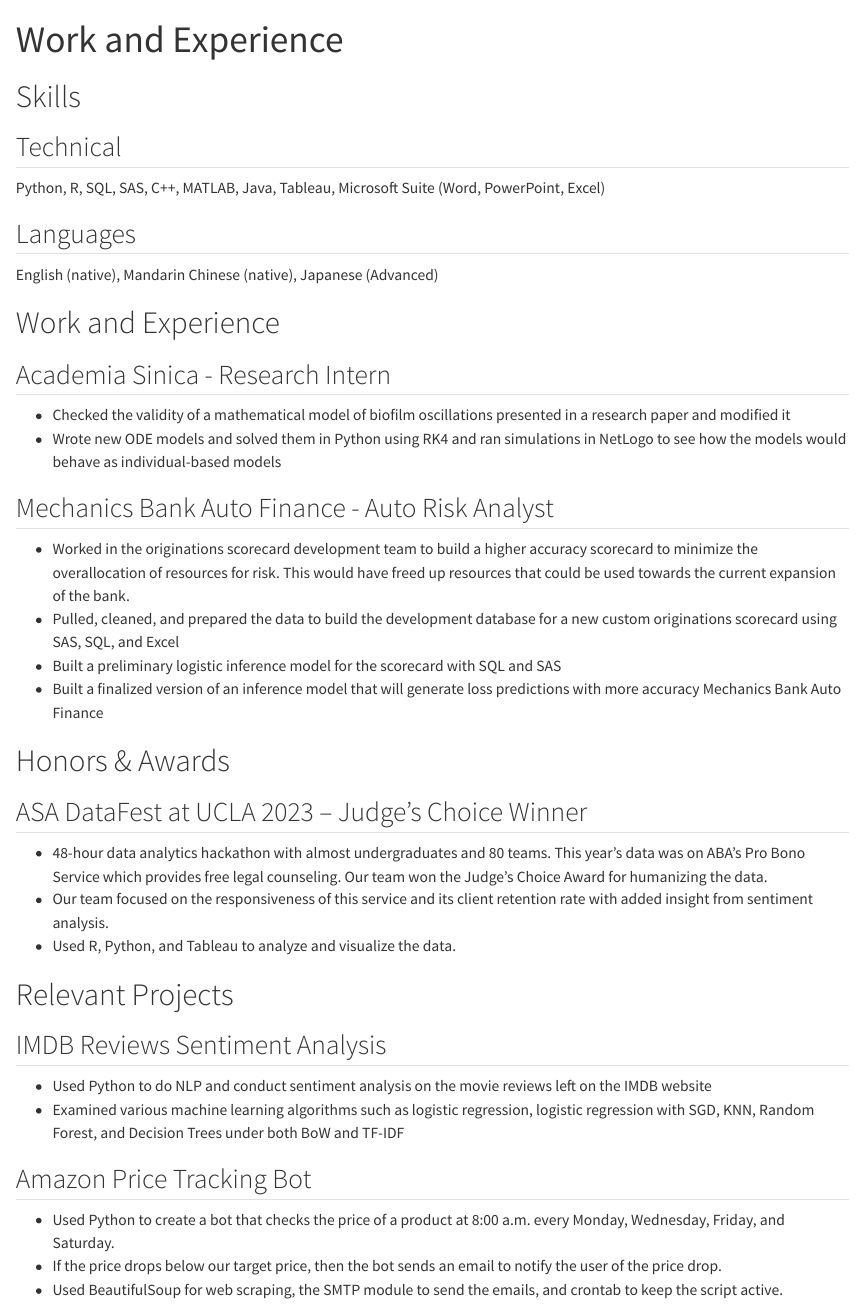
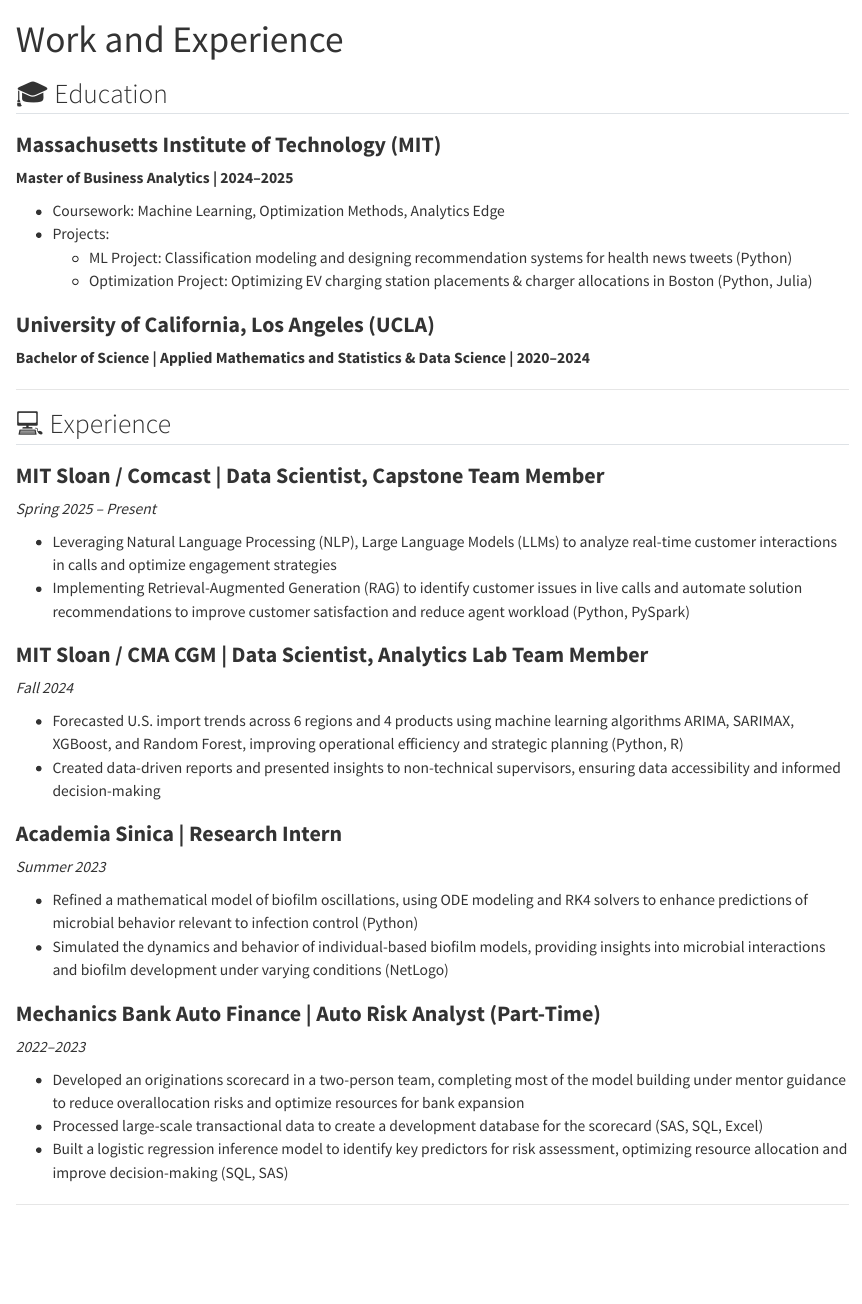
Before and after one commit to Yuki620/PIC16B, a Quarto document (experiences.qmd): the page in a window 1100 px wide, from its top. Rendered offline with R 4.5, knitr and Pandoc in place of Quarto, with nearby package versions.

Commit message:
Updated work & experiences

```diff
--- a/experiences.qmd
+++ b/experiences.qmd
@@ -2,47 +2,47 @@
 title: "Work and Experience"
 format: html
 ---
-# Skills
 
-## Technical
+## 🎓 Education
 
- Python, R, SQL, SAS, C++, MATLAB, Java, Tableau, Microsoft Suite (Word, PowerPoint, Excel)
+### **Massachusetts Institute of Technology (MIT)**
 
-## Languages
+**Master of Business Analytics | 2024–2025**
 
- English (native), Mandarin Chinese (native), Japanese (Advanced)
+- Coursework: Machine Learning, Optimization Methods, Analytics Edge
+- Projects:
+  - ML Project: Classification modeling and designing recommendation systems for health news tweets (Python)
+  - Optimization Project: Optimizing EV charging station placements & charger allocations in Boston (Python, Julia)
 
-# Work and Experience
+### **University of California, Los Angeles (UCLA)**
 
-## Academia Sinica - Research Intern
+**Bachelor of Science | Applied Mathematics and Statistics & Data Science | 2020–2024**
 
-- Checked the validity of a mathematical model of biofilm oscillations presented in a research paper and modified it
-- Wrote new ODE models and solved them in Python using RK4 and ran simulations in NetLogo to see how the models would
-behave as individual-based models
+---
 
-## Mechanics Bank Auto Finance - Auto Risk Analyst
+## 💻 Experience
 
-- Worked in the originations scorecard development team to build a higher accuracy scorecard to minimize the overallocation of resources for risk. This would have freed up resources that could be used towards the current expansion of the bank.
-- Pulled, cleaned, and prepared the data to build the development database for a new custom originations scorecard using SAS, SQL, and Excel
-- Built a preliminary logistic inference model for the scorecard with SQL and SAS
-- Built a finalized version of an inference model that will generate loss predictions with more accuracy Mechanics Bank Auto
-Finance
+### **MIT Sloan / Comcast | Data Scientist, Capstone Team Member**
+_Spring 2025 – Present_
 
-# Honors & Awards
-## ASA DataFest at UCLA 2023 – Judge’s Choice Winner
-- 48-hour data analytics hackathon with almost undergraduates and 80 teams. This year’s data was on ABA's Pro Bono Service which provides free legal counseling. Our team won the Judge's Choice Award for humanizing the data.
-- Our team focused on the responsiveness of this service and its client retention rate with added insight from sentiment analysis.
-- Used R, Python, and Tableau to analyze and visualize the data.
+- Leveraging Natural Language Processing (NLP), Large Language Models (LLMs) to analyze real-time customer interactions in calls and optimize engagement strategies
+- Implementing Retrieval-Augmented Generation (RAG) to identify customer issues in live calls and automate solution recommendations to improve customer satisfaction and reduce agent workload (Python, PySpark)
 
-# Relevant Projects
+### **MIT Sloan / CMA CGM | Data Scientist, Analytics Lab Team Member**
+_Fall 2024_
 
-## IMDB Reviews Sentiment Analysis
+- Forecasted U.S. import trends across 6 regions and 4 products using machine learning algorithms ARIMA, SARIMAX, XGBoost, and Random Forest, improving operational efficiency and strategic planning (Python, R)
+- Created data-driven reports and presented insights to non-technical supervisors, ensuring data accessibility and informed decision-making
 
-- Used Python to do NLP and conduct sentiment analysis on the movie reviews left on the IMDB website
-- Examined various machine learning algorithms such as logistic regression, logistic regression with SGD, KNN, Random Forest, and Decision Trees under both BoW and TF-IDF
+### **Academia Sinica | Research Intern**
+_Summer 2023_
 
-## Amazon Price Tracking Bot
+- Refined a mathematical model of biofilm oscillations, using ODE modeling and RK4 solvers to enhance predictions of microbial behavior relevant to infection control (Python)
+- Simulated the dynamics and behavior of individual-based biofilm models, providing insights into microbial interactions and biofilm development under varying conditions (NetLogo)
 
-- Used Python to create a bot that checks the price of a product at 8:00 a.m. every Monday, Wednesday, Friday, and Saturday.
-- If the price drops below our target price, then the bot sends an email to notify the user of the price drop.
-- Used BeautifulSoup for web scraping, the SMTP module to send the emails, and crontab to keep the script active.
+### **Mechanics Bank Auto Finance | Auto Risk Analyst (Part-Time)**
+_2022–2023_
+
+- Developed an originations scorecard in a two-person team, completing most of the model building under mentor guidance to reduce overallocation risks and optimize resources for bank expansion
+- Processed large-scale transactional data to create a development database for the scorecard (SAS, SQL, Excel)
+- Built a logistic regression inference model to identify key predictors for risk assessment, optimizing resource allocation and improve decision-making (SQL, SAS)
```
Also changed, not shown: experiences.qmd (19 more changed lines), 3 other files.
